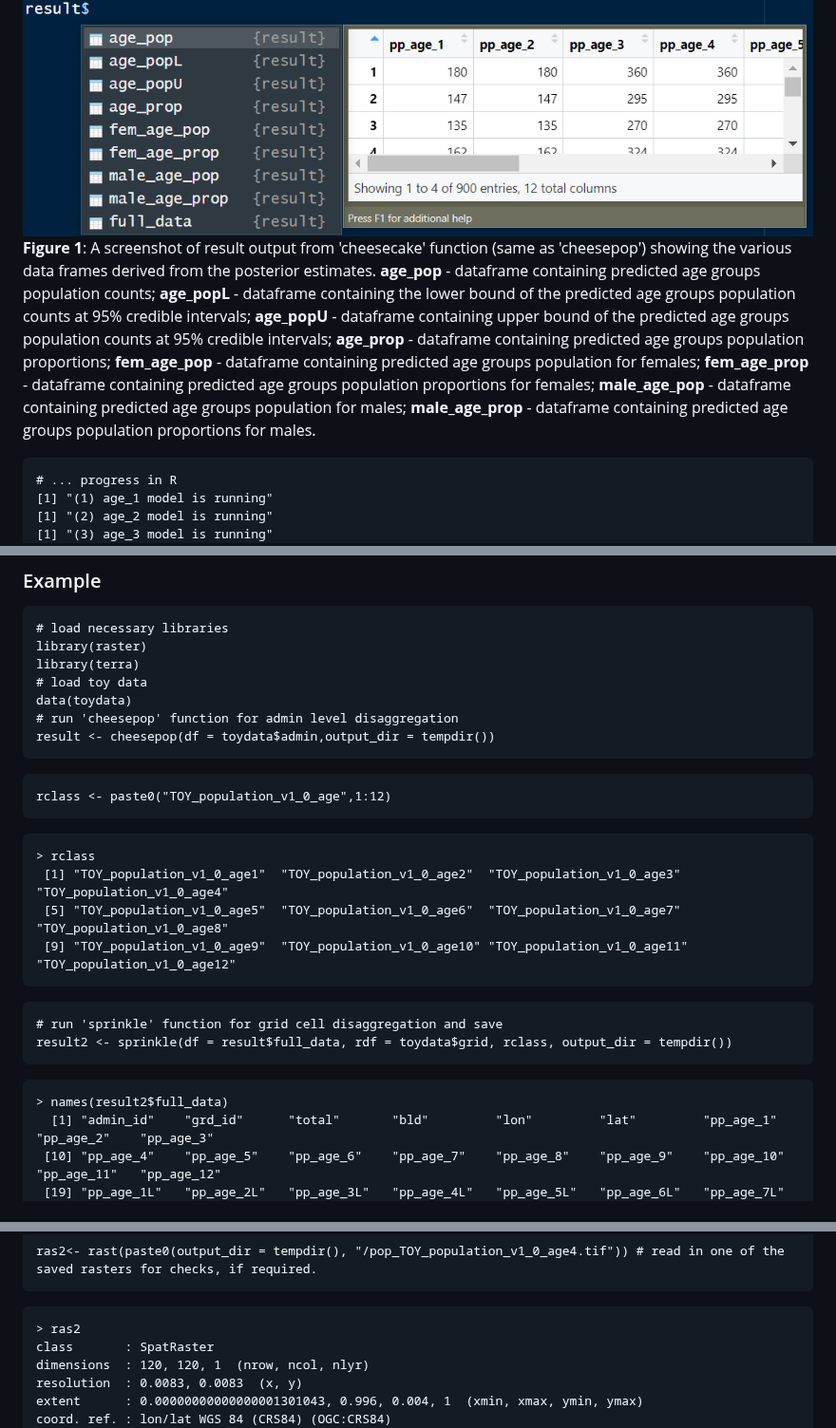
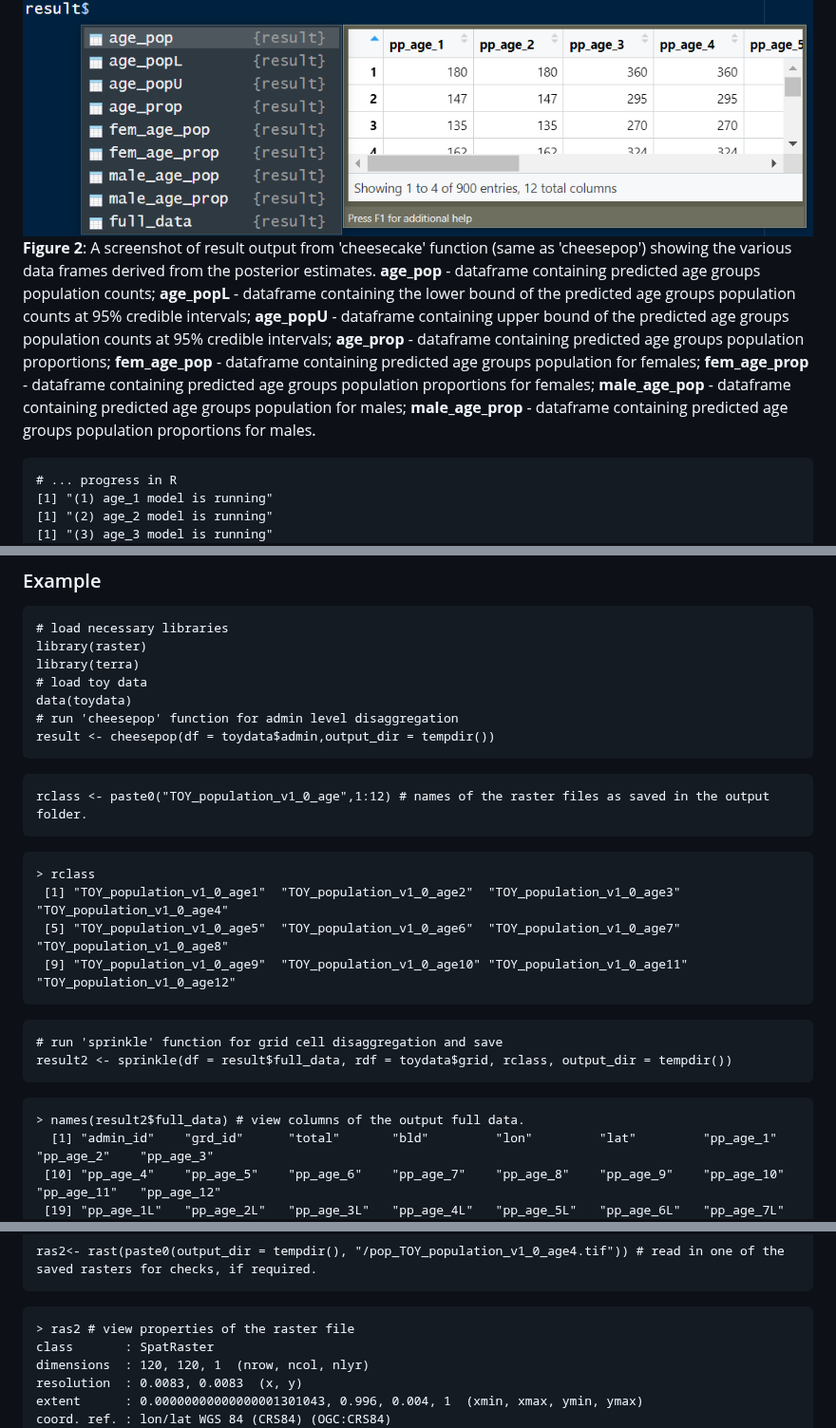
Before and after one commit to wpgp/jollofR, a Markdown page: README.md, 3 parts joined by grey strips. Shown at 95% size. GitHub-like rendering.

````diff
--- a/README.md
+++ b/README.md
@@ -261,7 +261,7 @@ data(toydata)
 result <- cheesecake(df = toydata$admin, output_dir = tempdir())
 ```
 ![Alt text](cheesepop_result.png)
-**Figure 1**: A screenshot of result output from 'cheesecake' function (same as 'cheesepop') showing the various data frames derived from the posterior estimates. **age_pop** - dataframe containing predicted age groups population counts; **age_popL** - dataframe containing the lower bound of the predicted age groups population counts at 95% credible intervals; **age_popU** - dataframe containing upper bound of the predicted age groups population counts at 95% credible intervals; **age_prop** - dataframe containing predicted age groups population proportions; **fem_age_pop** - dataframe containing predicted age groups population for females; **fem_age_prop** - dataframe containing predicted age groups population proportions for females; **male_age_pop** - dataframe containing predicted age groups population for males; **male_age_prop** - dataframe containing predicted age groups population proportions for males.
+**Figure 2**: A screenshot of result output from 'cheesecake' function (same as 'cheesepop') showing the various data frames derived from the posterior estimates. **age_pop** - dataframe containing predicted age groups population counts; **age_popL** - dataframe containing the lower bound of the predicted age groups population counts at 95% credible intervals; **age_popU** - dataframe containing upper bound of the predicted age groups population counts at 95% credible intervals; **age_prop** - dataframe containing predicted age groups population proportions; **fem_age_pop** - dataframe containing predicted age groups population for females; **fem_age_prop** - dataframe containing predicted age groups population proportions for females; **male_age_pop** - dataframe containing predicted age groups population for males; **male_age_prop** - dataframe containing predicted age groups population proportions for males.
 
 ```
 # ... progress in R
@@ -466,7 +466,7 @@ data(toydata)
 result <- cheesepop(df = toydata$admin,output_dir = tempdir())
 ```
 ```
-rclass <- paste0("TOY_population_v1_0_age",1:12)
+rclass <- paste0("TOY_population_v1_0_age",1:12) # names of the raster files as saved in the output folder.
 ```
 ```
 > rclass
@@ -480,7 +480,7 @@ result2 <- sprinkle(df = result$full_data, rdf = toydata$grid, rclass, output_di
 ```
 
 ```
-> names(result2$full_data)
+> names(result2$full_data) # view columns of the output full data.
   [1] "admin_id"    "grd_id"      "total"       "bld"         "lon"         "lat"         "pp_age_1"    "pp_age_2"    "pp_age_3"
  [10] "pp_age_4"    "pp_age_5"    "pp_age_6"    "pp_age_7"    "pp_age_8"    "pp_age_9"    "pp_age_10"   "pp_age_11"   "pp_age_12"
  [19] "pp_age_1L"   "pp_age_2L"   "pp_age_3L"   "pp_age_4L"   "pp_age_5L"   "pp_age_6L"   "pp_age_7L"   "pp_age_8L"   "pp_age_9L"
@@ -503,7 +503,7 @@ result2 <- sprinkle(df = result$full_data, rdf = toydata$grid, rclass, output_di
 ras2<- rast(paste0(output_dir = tempdir(), "/pop_TOY_population_v1_0_age4.tif")) # read in one of the saved rasters for checks, if required.
 ```
 ```
-> ras2
+> ras2 # view properties of the raster file
 class       : SpatRaster
 dimensions  : 120, 120, 1  (nrow, ncol, nlyr)
 resolution  : 0.0083, 0.0083  (x, y)
````
Also changed, not shown: other parts of README.md (+1 -1 lines).
